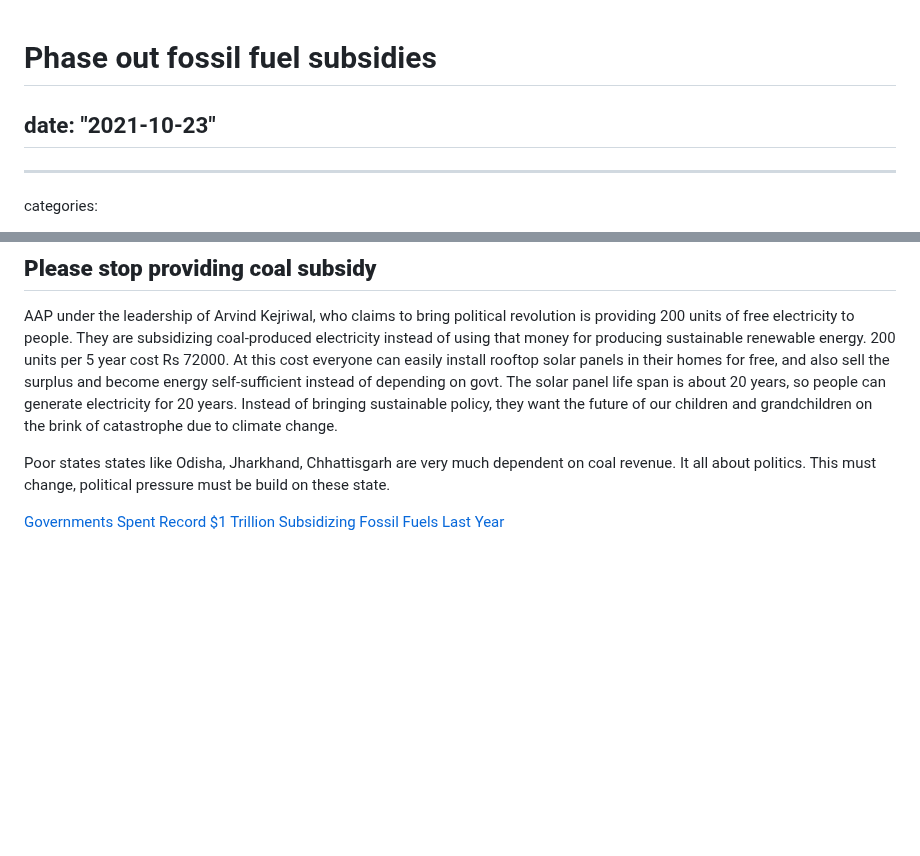
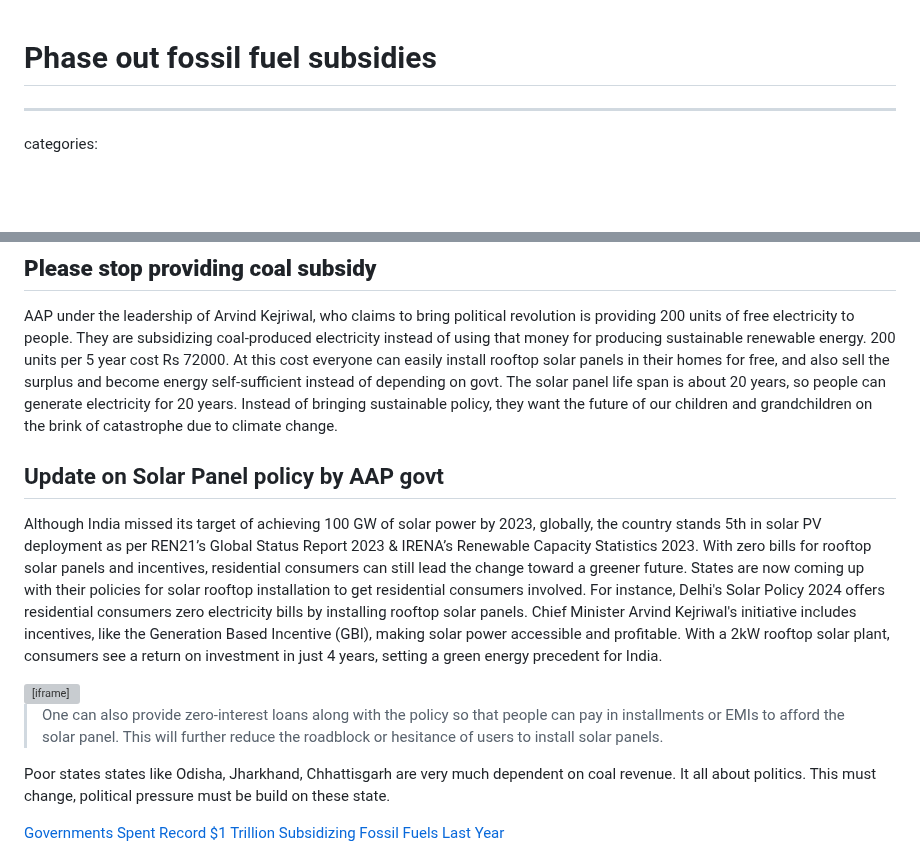
Before and after one commit to iambrainstorming/iambrainstorming.github.io, a Markdown page: src/chapters/invest_on_renewables.md, 2 parts joined by grey strips. Drawn GitHub-style; blank space fills up the shorter version; grey boxes are pictures that could not be loaded.

Commit message:
renewable policy

```diff
--- a/src/chapters/invest_on_renewables.md
+++ b/src/chapters/invest_on_renewables.md
@@ -1,6 +1,4 @@
 # Phase out fossil fuel subsidies
-
-## date: "2021-10-23"
 
 ---
 categories:
@@ -43,6 +41,14 @@ Instead, a more viable approach involves making substantial investments in renew
 ## **Please stop providing coal subsidy**
 
 AAP under the leadership of Arvind Kejriwal, who claims to bring political revolution is providing 200 units of free electricity to people. They are subsidizing coal-produced electricity instead of using that money for producing sustainable renewable energy. 200 units per 5 year cost Rs 72000. At this cost everyone can easily install rooftop solar panels in their homes for free, and also sell the surplus and become energy self-sufficient instead of depending on govt. The solar panel life span is about 20 years, so people can generate electricity for 20 years. Instead of bringing sustainable policy, they want the future of our children and grandchildren on the brink of catastrophe due to climate change.
+
+## Update on Solar Panel policy by AAP govt
+
+Although India missed its target of achieving 100 GW of solar power by 2023, globally, the country stands 5th in solar PV deployment as per REN21’s Global Status Report 2023 & IRENA’s Renewable Capacity Statistics 2023. With zero bills for rooftop solar panels and incentives, residential consumers can still lead the change toward a greener future. States are now coming up with their policies for solar rooftop installation to get residential consumers involved. For instance, Delhi's Solar Policy 2024 offers residential consumers zero electricity bills by installing rooftop solar panels. Chief Minister Arvind Kejriwal's initiative includes incentives, like the Generation Based Incentive (GBI), making solar power accessible and profitable. With a 2kW rooftop solar plant, consumers see a return on investment in just 4 years, setting a green energy precedent for India.
+
+<iframe width="560" height="315" src="https://www.youtube.com/embed/Lt4fa-Oo2h4?si=J9duva5n99NIkJhh" title="YouTube video player" frameborder="0" allow="accelerometer; autoplay; clipboard-write; encrypted-media; gyroscope; picture-in-picture; web-share" allowfullscreen></iframe>
+
+> One can also provide zero-interest loans along with the policy so that people can pay in installments or EMIs to afford the solar panel. This will further reduce the roadblock or hesitance of users to install solar panels.
 
 Poor states states like Odisha, Jharkhand, Chhattisgarh are very much dependent on coal revenue. It all about politics. This must change, political pressure must be build on these state.
 
```
